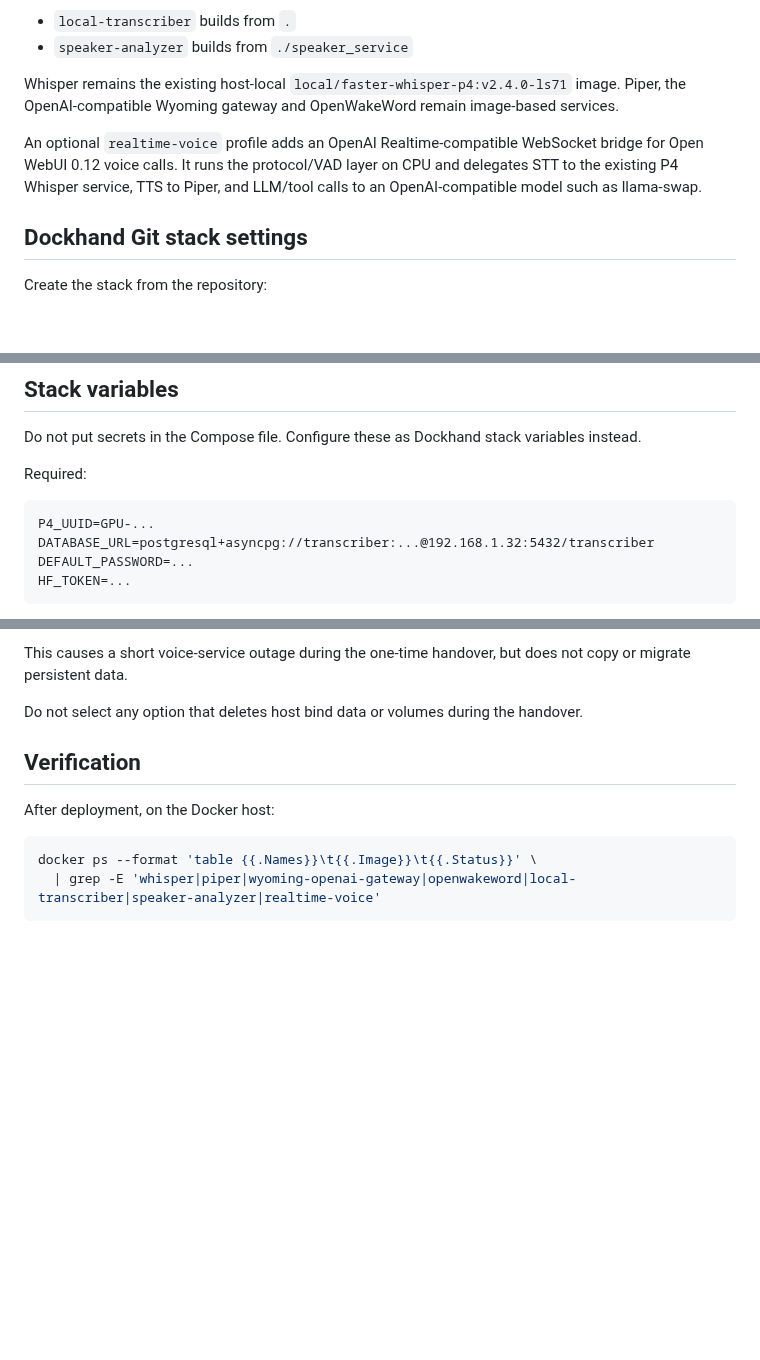
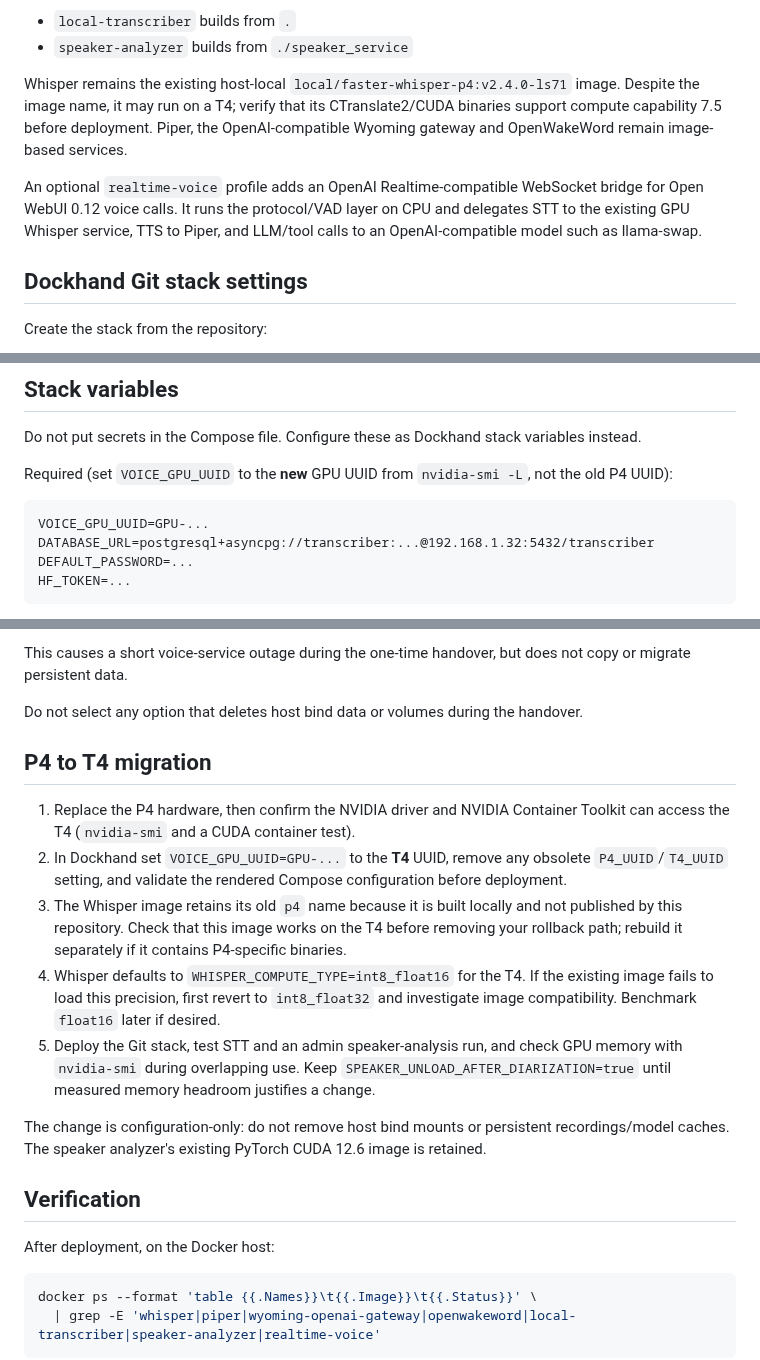
Before and after one commit to danfulton72/local-transcriber, a Markdown page: deploy/dockhand/README.md, 3 parts joined by grey strips. Rendered like a GitHub page; blank space fills up the shorter version.

Commit message:
Document T4 migration and Dockhand GPU variable

````diff
--- a/deploy/dockhand/README.md
+++ b/deploy/dockhand/README.md
@@ -17,12 +17,12 @@ Dockhand:
 - `speaker-analyzer` builds from `./speaker_service`
 
 Whisper remains the existing host-local
-`local/faster-whisper-p4:v2.4.0-ls71` image. Piper, the OpenAI-compatible
+`local/faster-whisper-p4:v2.4.0-ls71` image. Despite the image name, it may run on a T4; verify that its CTranslate2/CUDA binaries support compute capability 7.5 before deployment. Piper, the OpenAI-compatible
 Wyoming gateway and OpenWakeWord remain image-based services.
 
 An optional `realtime-voice` profile adds an OpenAI Realtime-compatible
 WebSocket bridge for Open WebUI 0.12 voice calls. It runs the protocol/VAD
-layer on CPU and delegates STT to the existing P4 Whisper service, TTS to
+layer on CPU and delegates STT to the existing GPU Whisper service, TTS to
 Piper, and LLM/tool calls to an OpenAI-compatible model such as llama-swap.
 
 ## Dockhand Git stack settings
@@ -50,10 +50,10 @@ deployment can be enabled later if desired.
 Do not put secrets in the Compose file. Configure these as Dockhand stack
 variables instead.
 
-Required:
+Required (set `VOICE_GPU_UUID` to the **new** GPU UUID from `nvidia-smi -L`, not the old P4 UUID):
 
 ```text
-P4_UUID=GPU-...
+VOICE_GPU_UUID=GPU-...
 DATABASE_URL=postgresql+asyncpg://transcriber:...@192.168.1.32:5432/transcriber
 DEFAULT_PASSWORD=...
 HF_TOKEN=...
@@ -221,6 +221,16 @@ does not copy or migrate persistent data.
 Do not select any option that deletes host bind data or volumes during the
 handover.
 
+## P4 to T4 migration
+
+1. Replace the P4 hardware, then confirm the NVIDIA driver and NVIDIA Container Toolkit can access the T4 (`nvidia-smi` and a CUDA container test).
+2. In Dockhand set `VOICE_GPU_UUID=GPU-...` to the **T4** UUID, remove any obsolete `P4_UUID`/`T4_UUID` setting, and validate the rendered Compose configuration before deployment.
+3. The Whisper image retains its old `p4` name because it is built locally and not published by this repository. Check that this image works on the T4 before removing your rollback path; rebuild it separately if it contains P4-specific binaries.
+4. Whisper defaults to `WHISPER_COMPUTE_TYPE=int8_float16` for the T4. If the existing image fails to load this precision, first revert to `int8_float32` and investigate image compatibility. Benchmark `float16` later if desired.
+5. Deploy the Git stack, test STT and an admin speaker-analysis run, and check GPU memory with `nvidia-smi` during overlapping use. Keep `SPEAKER_UNLOAD_AFTER_DIARIZATION=true` until measured memory headroom justifies a change.
+
+The change is configuration-only: do not remove host bind mounts or persistent recordings/model caches. The speaker analyzer's existing PyTorch CUDA 12.6 image is retained.
+
 ## Verification
 
 After deployment, on the Docker host:
````
Also changed, not shown: other parts of deploy/dockhand/README.md (+3 -3 lines).
